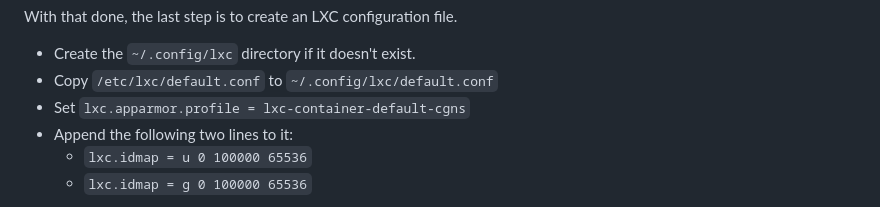
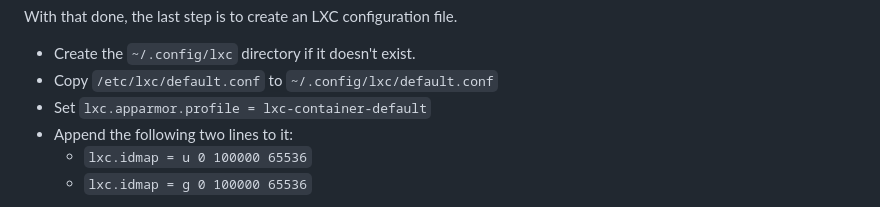
Before and after one commit to lxc/linuxcontainers.org, a Markdown page: content/lxc/getting-started.md, the part around the change. Drawn GitHub-style.

Commit message:
Update getting-started.md: fix default APPARMOR PROFILE
Signed-off-by: xmready <77082140+xmready@users.noreply.github.com>

```diff
--- a/content/lxc/getting-started.md
+++ b/content/lxc/getting-started.md
@@ -407,7 +407,7 @@ With that done, the last step is to create an LXC configuration file.
 
 * Create the `~/.config/lxc` directory if it doesn't exist.
 * Copy `/etc/lxc/default.conf` to `~/.config/lxc/default.conf`
-* Set `lxc.apparmor.profile = lxc-container-default-cgns`
+* Set `lxc.apparmor.profile = lxc-container-default`
 * Append the following two lines to it:
     * `lxc.idmap = u 0 100000 65536`
     * `lxc.idmap = g 0 100000 65536`
```
